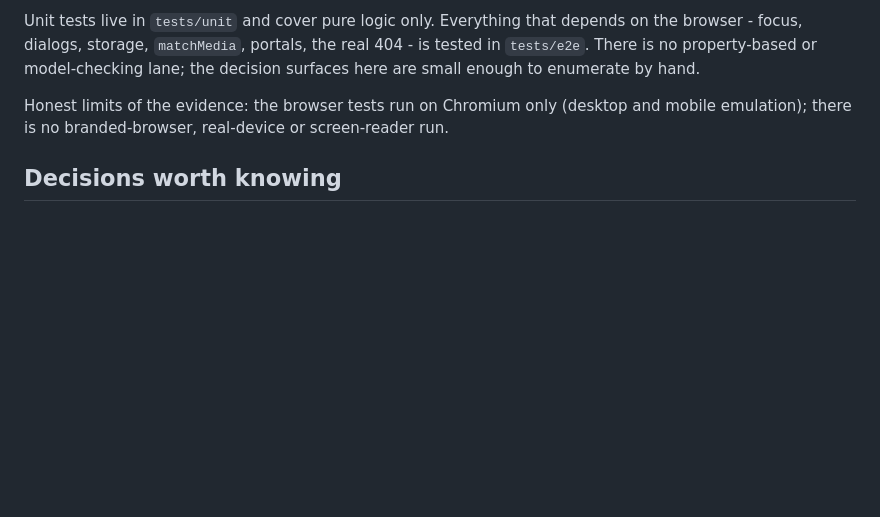
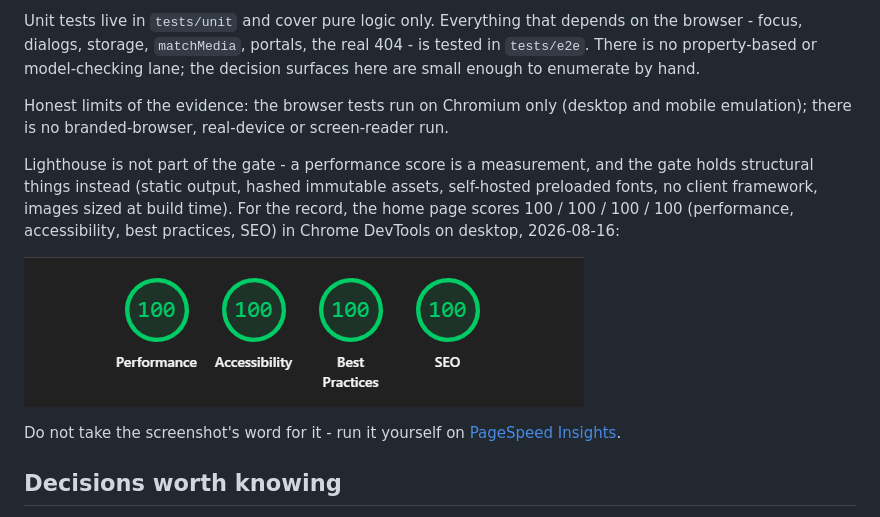
Before and after one commit to sviat-barbutsa/barbutsa.com, a Markdown page: README.md, the part around the change. GitHub-like rendering; pictures changed too: docs/lighthouse-2026-08-16.png (added); blank space fills up the shorter version.

Commit message:
docs: added lighthouse scores to the readme with a link to re-run them

```diff
--- a/README.md
+++ b/README.md
@@ -120,6 +120,16 @@ model-checking lane; the decision surfaces here are small enough to enumerate by
 Honest limits of the evidence: the browser tests run on Chromium only (desktop and mobile emulation); there is
 no branded-browser, real-device or screen-reader run.
 
+Lighthouse is not part of the gate - a performance score is a measurement, and the gate holds structural
+things instead (static output, hashed immutable assets, self-hosted preloaded fonts, no client framework, images
+sized at build time). For the record, the home page scores 100 / 100 / 100 / 100 (performance, accessibility,
+best practices, SEO) in Chrome DevTools on desktop, 2026-08-16:
+
+![Lighthouse: 100 performance, 100 accessibility, 100 best practices, 100 SEO](docs/lighthouse-2026-08-16.png)
+
+Do not take the screenshot's word for it - run it yourself on
+[PageSpeed Insights](https://pagespeed.web.dev/analysis?url=https%3A%2F%2Fbarbutsa.com%2F).
+
 ## Decisions worth knowing
 
 - **No admin panel.** Content is typed Markdown in Git; editing happens in the editor, validation in the
```
